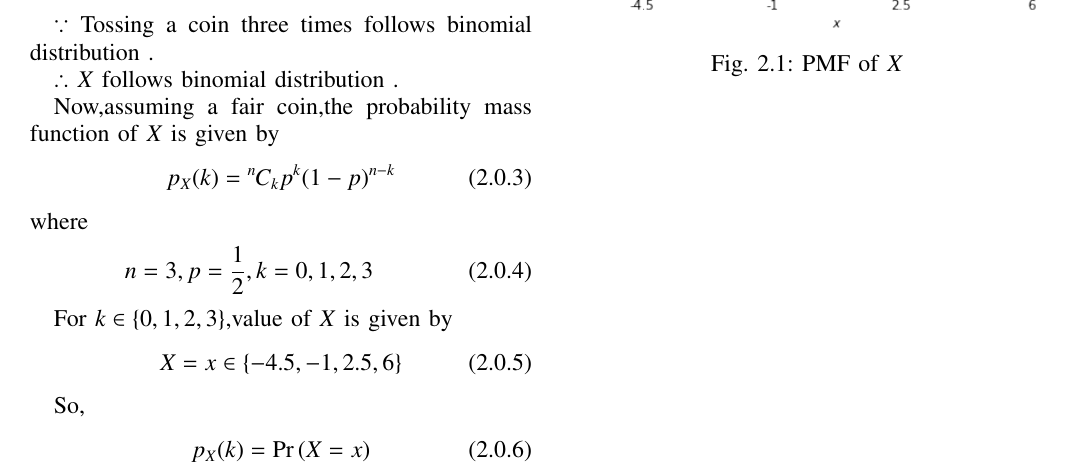
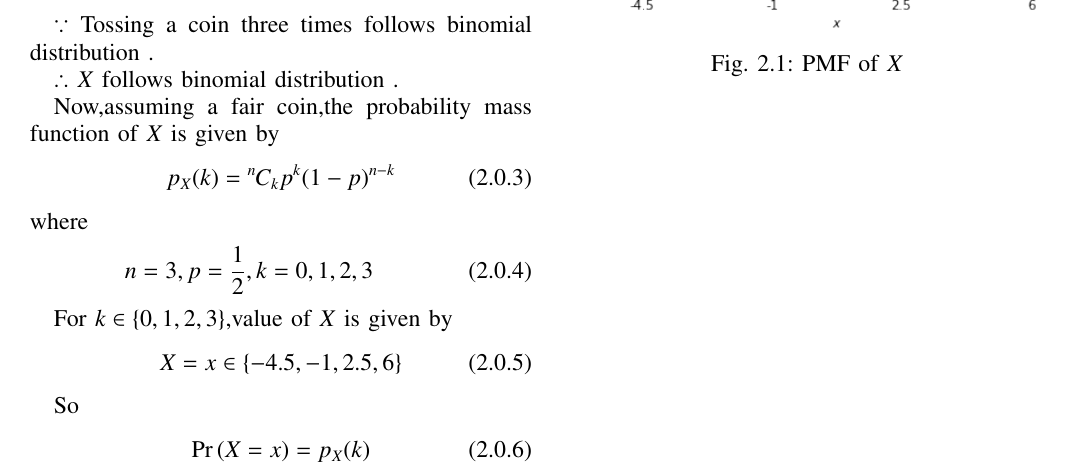
Before and after one commit to ka-raja-babu/Matrix-Theory, a LaTeX problem sheet (Assignment14/Assignment14.tex): part of the page, cut so that both start at the same text. Compiled offline with pdfLaTeX.

Commit message:
Add files via upload

```diff
--- a/Assignment14/Assignment14.tex
+++ b/Assignment14/Assignment14.tex
@@ -178,9 +178,9 @@ For $k \in \{0,1,2,3\}$,value of $X$ is given by
     X &= x \in \{-4.5,-1,2.5,6\}
 \end{align}
 
-So,
+So
 \begin{align}
-    p_{X}(k) = \pr{X=x}
+    \pr{X=x} &= p_{X}(k)
 \end{align}
 
 \numberwithin{figure}{section}
```
Also changed, not shown: Assignment14/Assignment14.pdf.
